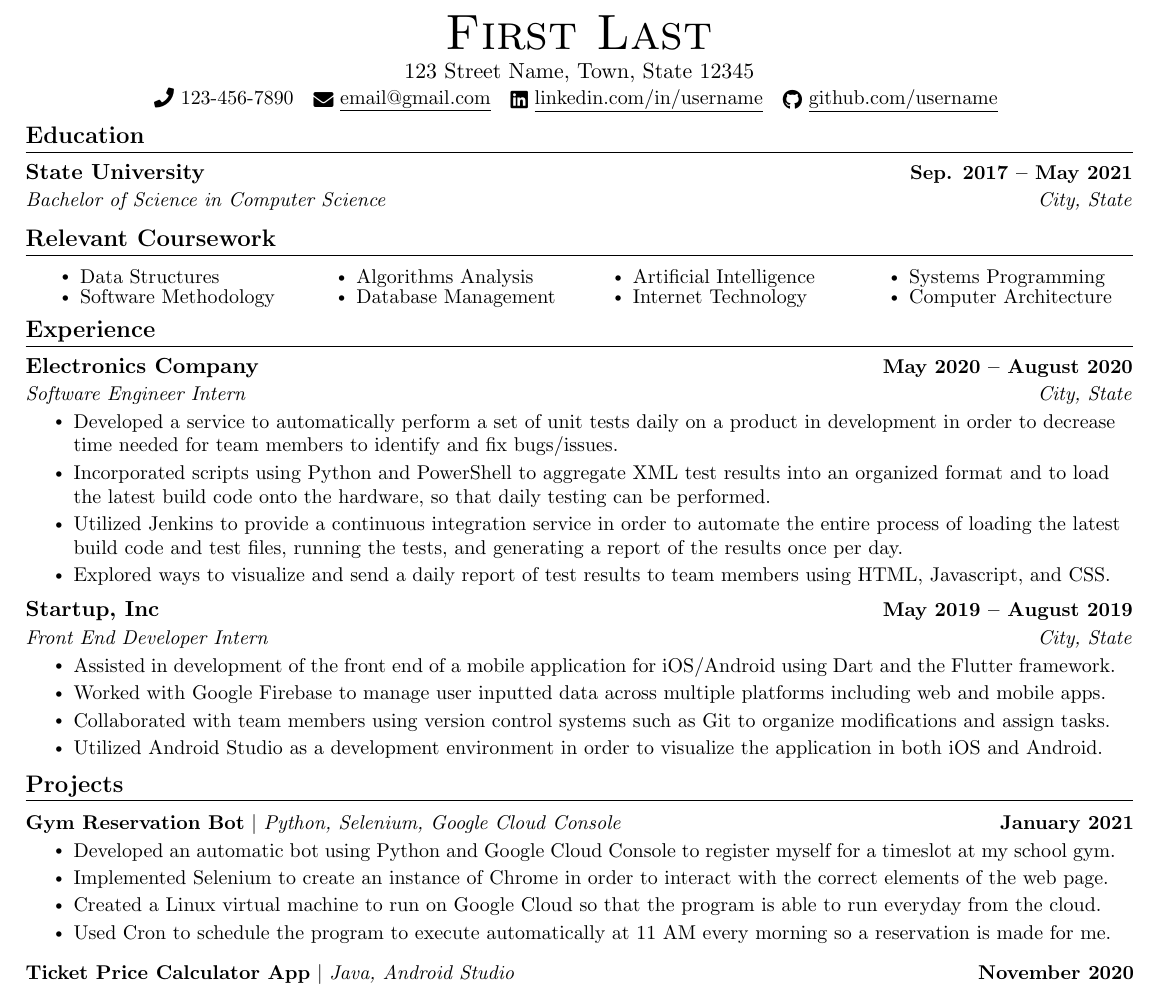
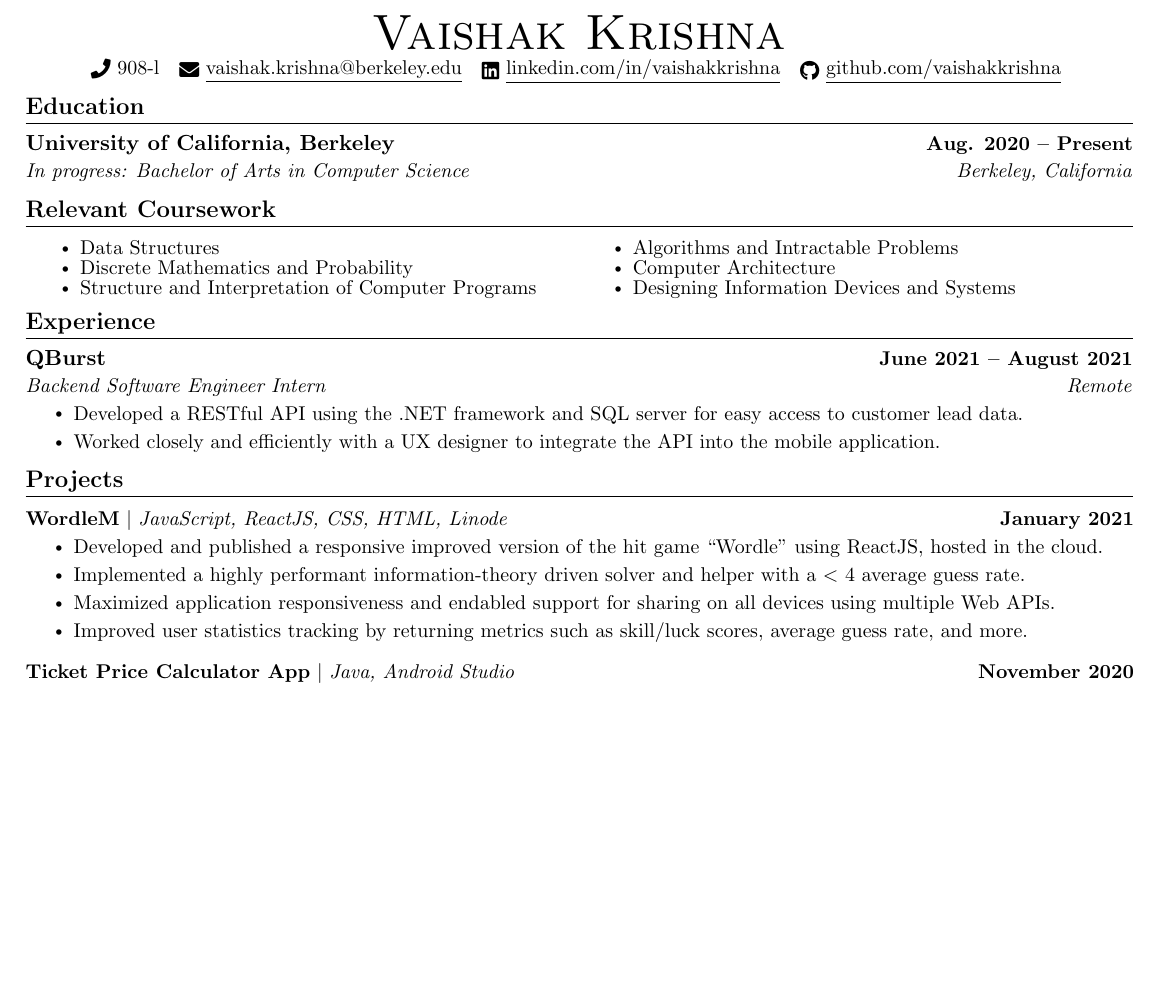
Before and after one commit to vaishakkrishna/Resume, a LaTeX CV (Style1/resume.tex): part of the page, cut at the place of the change, the shorter picture padded with empty space. Compiled offline with pdfLaTeX.

Commit message:
added experience, coursework, education, 1 proj.

```diff
--- a/Style1/resume.tex
+++ b/Style1/resume.tex
@@ -123,11 +123,10 @@
 % \end{tabular*}
 
 \begin{center}
-    {\Huge \scshape First Last} \\ \vspace{1pt}
-    123 Street Name, Town, State 12345 \\ \vspace{1pt}
-    \small \raisebox{-0.1\height}\faPhone\ 123-456-7890 ~ \href{mailto:x@gmail.com}{\raisebox{-0.2\height}\faEnvelope\  \underline{email@gmail.com}} ~
-    \href{https://linkedin.com/in//}{\raisebox{-0.2\height}\faLinkedin\ \underline{linkedin.com/in/username}}  ~
-    \href{https://github.com/}{\raisebox{-0.2\height}\faGithub\ \underline{github.com/username}}
+    {\Huge \scshape Vaishak Krishna} \\ \vspace{1pt}
+    \small \raisebox{-0.1\height}\faPhone\ 908-l ~ \href{mailto:vaishak.krishna@berkeley.edu}{\raisebox{-0.2\height}\faEnvelope\  \underline{vaishak.krishna@berkeley.edu}} ~
+    \href{https://linkedin.com/in/vaishakkrishna/}{\raisebox{-0.2\height}\faLinkedin\ \underline{linkedin.com/in/vaishakkrishna}}  ~
+    \href{https://github.com/vaishakkrishna}{\raisebox{-0.2\height}\faGithub\ \underline{github.com/vaishakkrishna}}
     \vspace{-8pt}
 \end{center}
 
@@ -136,23 +135,21 @@
 \section{Education}
   \resumeSubHeadingListStart
     \resumeSubheading
-      {State University}{Sep. 2017 -- May 2021}
-      {Bachelor of Science in Computer Science}{City, State}
+      {University of California, Berkeley}{Aug. 2020 -- Present}
+      {In progress: Bachelor of Arts in Computer Science}{Berkeley, California}
   \resumeSubHeadingListEnd
 
 %------RELEVANT COURSEWORK-------
 \section{Relevant Coursework}
     %\resumeSubHeadingListStart
-        \begin{multicols}{4}
+        \begin{multicols}{2}
             \begin{itemize}[itemsep=-5pt, parsep=3pt]
                 \item\small Data Structures
-                \item Software Methodology
-                \item Algorithms Analysis
-                \item Database Management
-                \item Artificial Intelligence
-                \item Internet Technology
-                \item Systems Programming
+                \item Discrete Mathematics and Probability
+                \item Structure and Interpretation of Computer Programs
+                \item Algorithms and Intractable Problems
                 \item Computer Architecture
+                \item Designing Information Devices and Systems
             \end{itemize}
         \end{multicols}
         \vspace*{2.0\multicolsep}
@@ -164,25 +161,12 @@
   \resumeSubHeadingListStart
 
     \resumeSubheading
-      {Electronics Company}{May 2020 -- August 2020}
-      {Software Engineer Intern}{City, State}
+      {QBurst}{June 2021 -- August 2021}
+      {Backend Software Engineer Intern}{Remote}
       \resumeItemListStart
-        \resumeItem{Developed a service to automatically perform a set of unit tests daily on a product in development in order to decrease time needed for team members to identify and fix bugs/issues.}
-        \resumeItem{Incorporated scripts using Python and PowerShell to aggregate XML test results into an organized format and to load the latest build code onto the hardware, so that daily testing can be performed.}
-        \resumeItem{Utilized Jenkins to provide a continuous integration service in order to automate the entire process of loading the latest build code and test files, running the tests, and generating a report of the results once per day.}
-        \resumeItem{Explored ways to visualize and send a daily report of test results to team members  using HTML, Javascript, and CSS.}
+        \resumeItem{Developed a RESTful API using the .NET framework and SQL server for easy access to customer lead data.}
+        \resumeItem{Worked closely and efficiently with a UX designer to integrate the API into the mobile application.}
       \resumeItemListEnd
-
-    \resumeSubheading
-      {Startup, Inc}{May 2019 -- August 2019}
-      {Front End Developer Intern}{City, State}
-      \resumeItemListStart
-        \resumeItem{Assisted in development of the front end of a mobile application for iOS/Android using Dart and the Flutter framework.}
-        \resumeItem{Worked with Google Firebase to manage user inputted data across multiple platforms including web and mobile apps.}
-        \resumeItem{Collaborated with team members using version control systems such as Git to organize modifications and assign tasks.}
-        \resumeItem{Utilized Android Studio as a development environment in order to visualize the application in both iOS and Android.}
-    \resumeItemListEnd
-
   \resumeSubHeadingListEnd
 \vspace{-16pt}
 
@@ -191,12 +175,12 @@
     \vspace{-5pt}
     \resumeSubHeadingListStart
       \resumeProjectHeading
-          {\textbf{Gym Reservation Bot} $|$ \emph{Python, Selenium, Google Cloud Console}}{January 2021}
+          {\textbf{WordleM} $|$ \emph{JavaScript, ReactJS, CSS, HTML, Linode}}{January 2021}
           \resumeItemListStart
-            \resumeItem{Developed an automatic bot using Python and Google Cloud Console to register myself for a timeslot at my school gym.}
-            \resumeItem{Implemented Selenium to create an instance of Chrome in order to interact with the correct elements of the web page.}
-            \resumeItem{Created a Linux virtual machine to run on Google Cloud so that the program is able to run everyday from the cloud.}
-            \resumeItem{Used Cron to schedule the program to execute automatically at 11 AM every morning so a reservation is made for me.}
+            \resumeItem{Developed and published a responsive improved version of the hit game ``Wordle'' using ReactJS, hosted in the cloud.}
+            \resumeItem{Implemented a highly performant information-theory driven solver and helper with a $<$ 4 average guess rate.}
+            \resumeItem{Maximized application responsiveness and endabled support for sharing on all devices using multiple Web APIs.}
+            \resumeItem{Improved user statistics tracking by returning metrics such as skill/luck scores, average guess rate, and more.}
           \resumeItemListEnd
           \vspace{-13pt}
       \resumeProjectHeading
```
Also changed, not shown: Style1/resume.pdf, 5 other files.
